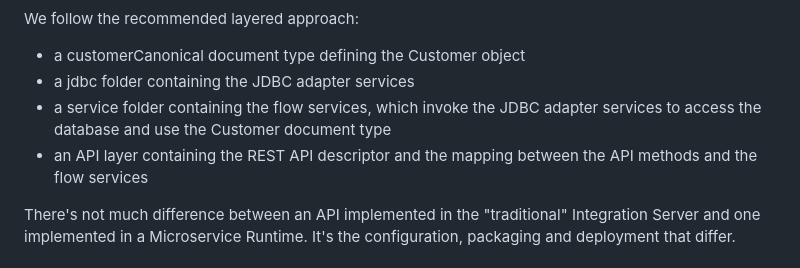
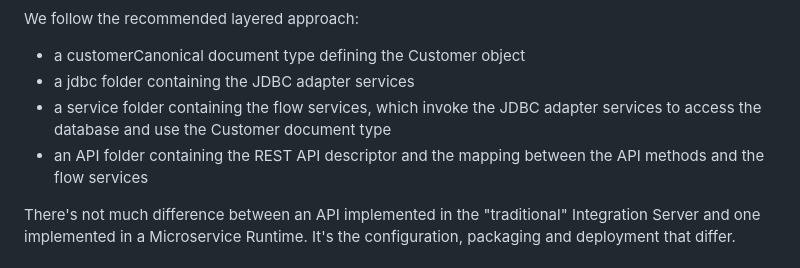
Before and after one commit to staillansag/msr-customer-management-v2, a Markdown page: README.md, the part around the change. Drawn GitHub-style.

```diff
--- a/README.md
+++ b/README.md
@@ -29,7 +29,7 @@ We follow the recommended layered approach:
 - a customerCanonical document type defining the Customer object
 - a jdbc folder containing the JDBC adapter services
 - a service folder containing the flow services, which invoke the JDBC adapter services to access the database and use the Customer document type
-- an API layer containing the REST API descriptor and the mapping between the API methods and the flow services
+- an API folder containing the REST API descriptor and the mapping between the API methods and the flow services
 
 There's not much difference between an API implemented in the "traditional" Integration Server and one implemented in a Microservice Runtime. It's the configuration, packaging and deployment that differ.
 
```
